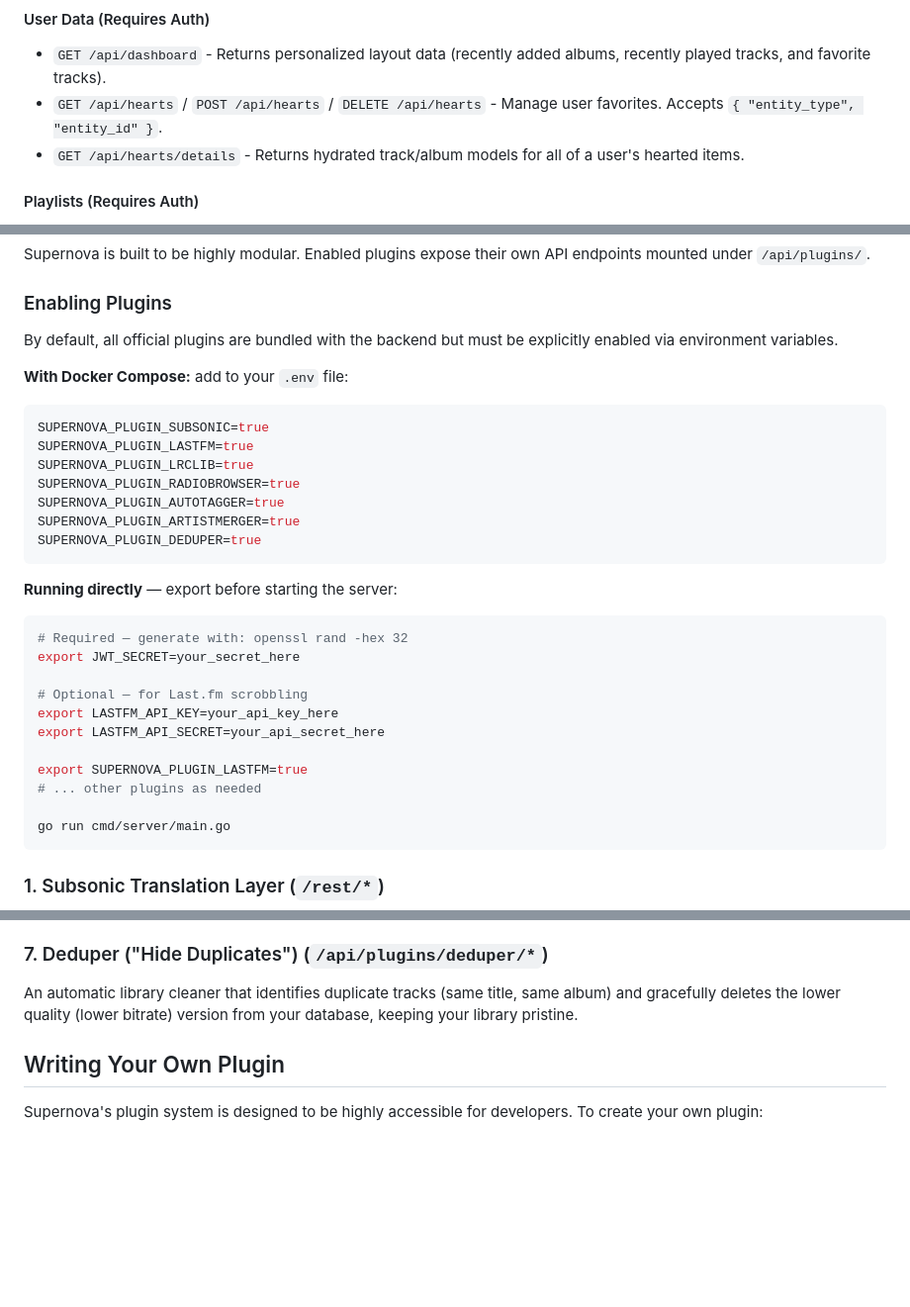
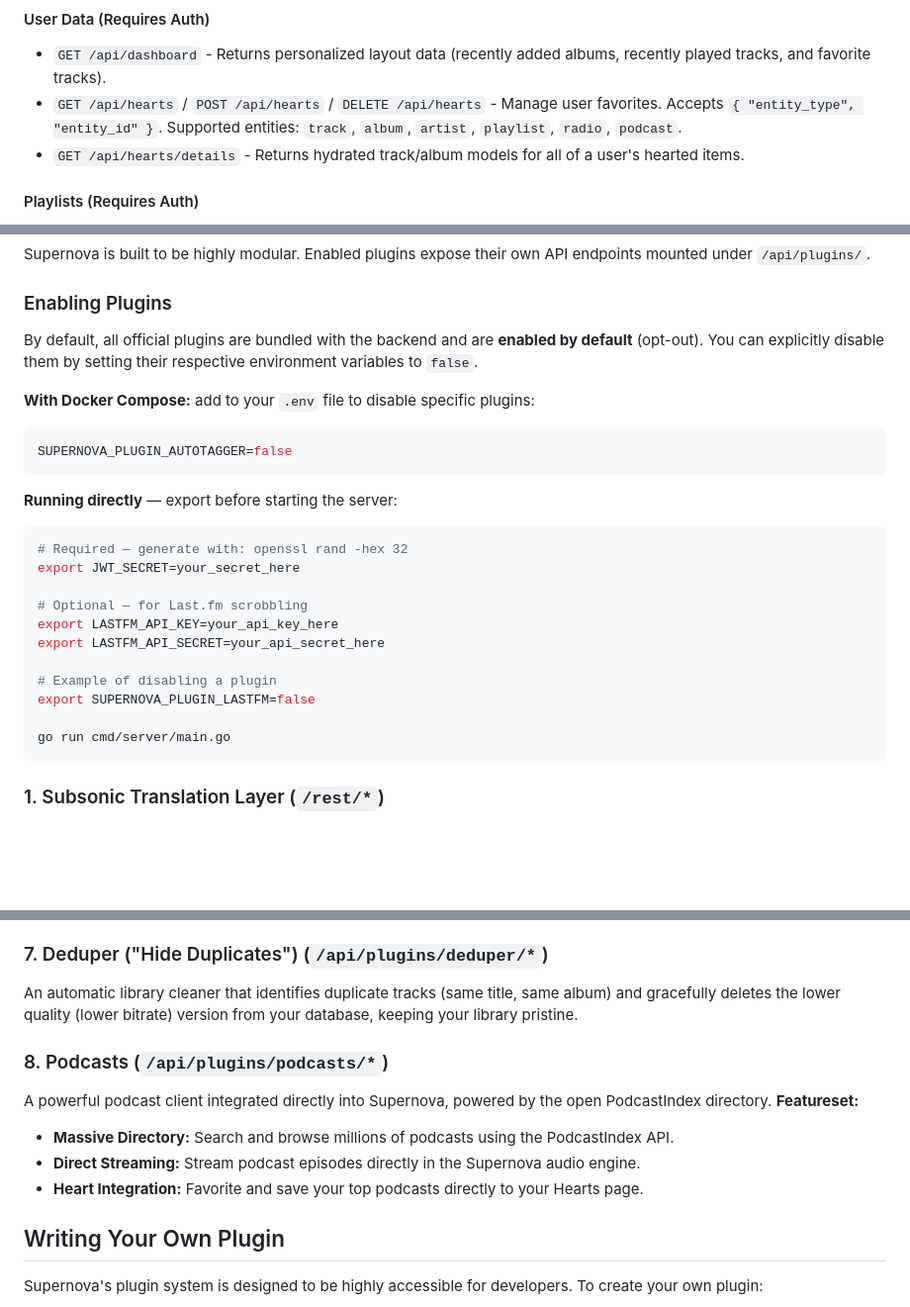
Before and after one commit to soltros/Supernova, a Markdown page: README.md, 3 parts joined by grey strips. Shown at 99% size. GitHub-like rendering; blank space fills up the shorter version.

Commit message:
docs: update README with new plugin defaults, Podcast plugin, and updated Hearts features

````diff
--- a/README.md
+++ b/README.md
@@ -67,7 +67,7 @@ Authorization: Bearer <your_jwt_token>
 
 #### User Data (Requires Auth)
 - `GET /api/dashboard` - Returns personalized layout data (recently added albums, recently played tracks, and favorite tracks).
-- `GET /api/hearts` / `POST /api/hearts` / `DELETE /api/hearts` - Manage user favorites. Accepts `{ "entity_type", "entity_id" }`.
+- `GET /api/hearts` / `POST /api/hearts` / `DELETE /api/hearts` - Manage user favorites. Accepts `{ "entity_type", "entity_id" }`. Supported entities: `track`, `album`, `artist`, `playlist`, `radio`, `podcast`.
 - `GET /api/hearts/details` - Returns hydrated track/album models for all of a user's hearted items.
 
 #### Playlists (Requires Auth)
@@ -135,17 +135,11 @@ The web UI will be available at **http://your-server:5174**.
 Supernova is built to be highly modular. Enabled plugins expose their own API endpoints mounted under `/api/plugins/`.
 
 ### Enabling Plugins
-By default, all official plugins are bundled with the backend but must be explicitly enabled via environment variables.
+By default, all official plugins are bundled with the backend and are **enabled by default** (opt-out). You can explicitly disable them by setting their respective environment variables to `false`.
 
-**With Docker Compose:** add to your `.env` file:
+**With Docker Compose:** add to your `.env` file to disable specific plugins:
 ```ini
-SUPERNOVA_PLUGIN_SUBSONIC=true
-SUPERNOVA_PLUGIN_LASTFM=true
-SUPERNOVA_PLUGIN_LRCLIB=true
-SUPERNOVA_PLUGIN_RADIOBROWSER=true
-SUPERNOVA_PLUGIN_AUTOTAGGER=true
-SUPERNOVA_PLUGIN_ARTISTMERGER=true
-SUPERNOVA_PLUGIN_DEDUPER=true
+SUPERNOVA_PLUGIN_AUTOTAGGER=false
 ```
 
 **Running directly** — export before starting the server:
@@ -157,8 +151,8 @@ export JWT_SECRET=your_secret_here
 export LASTFM_API_KEY=your_api_key_here
 export LASTFM_API_SECRET=your_api_secret_here
 
-export SUPERNOVA_PLUGIN_LASTFM=true
-# ... other plugins as needed
+# Example of disabling a plugin
+export SUPERNOVA_PLUGIN_LASTFM=false
 
 go run cmd/server/main.go
 ```
@@ -211,6 +205,13 @@ A powerful library cleaner that groups similar artists to eliminate frustrating
 ### 7. Deduper ("Hide Duplicates") (`/api/plugins/deduper/*`)
 An automatic library cleaner that identifies duplicate tracks (same title, same album) and gracefully deletes the lower quality (lower bitrate) version from your database, keeping your library pristine.
 
+### 8. Podcasts (`/api/plugins/podcasts/*`)
+A powerful podcast client integrated directly into Supernova, powered by the open PodcastIndex directory.
+**Featureset:**
+- **Massive Directory:** Search and browse millions of podcasts using the PodcastIndex API.
+- **Direct Streaming:** Stream podcast episodes directly in the Supernova audio engine.
+- **Heart Integration:** Favorite and save your top podcasts directly to your Hearts page.
+
 ## Writing Your Own Plugin
 Supernova's plugin system is designed to be highly accessible for developers. To create your own plugin:
 
````
